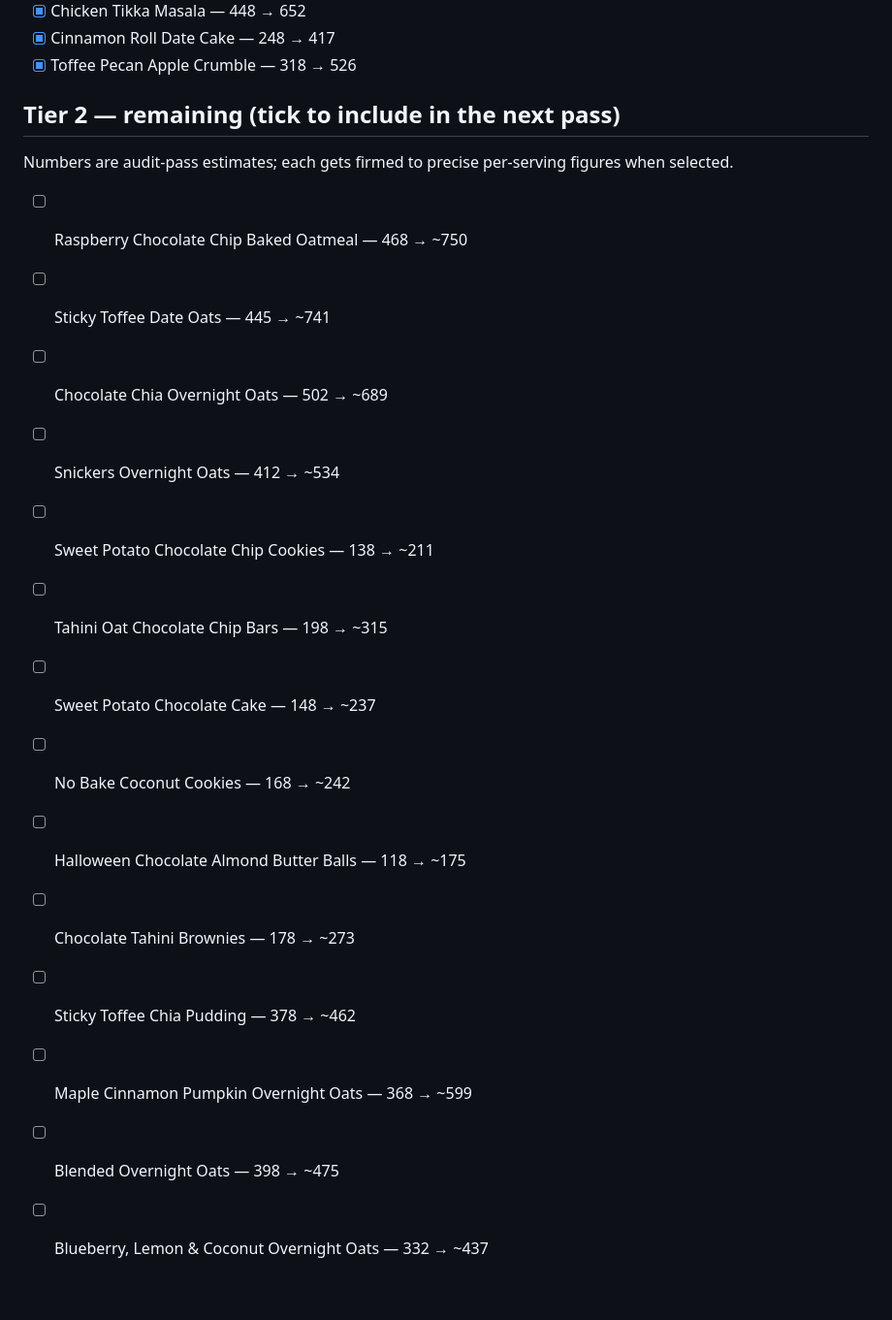
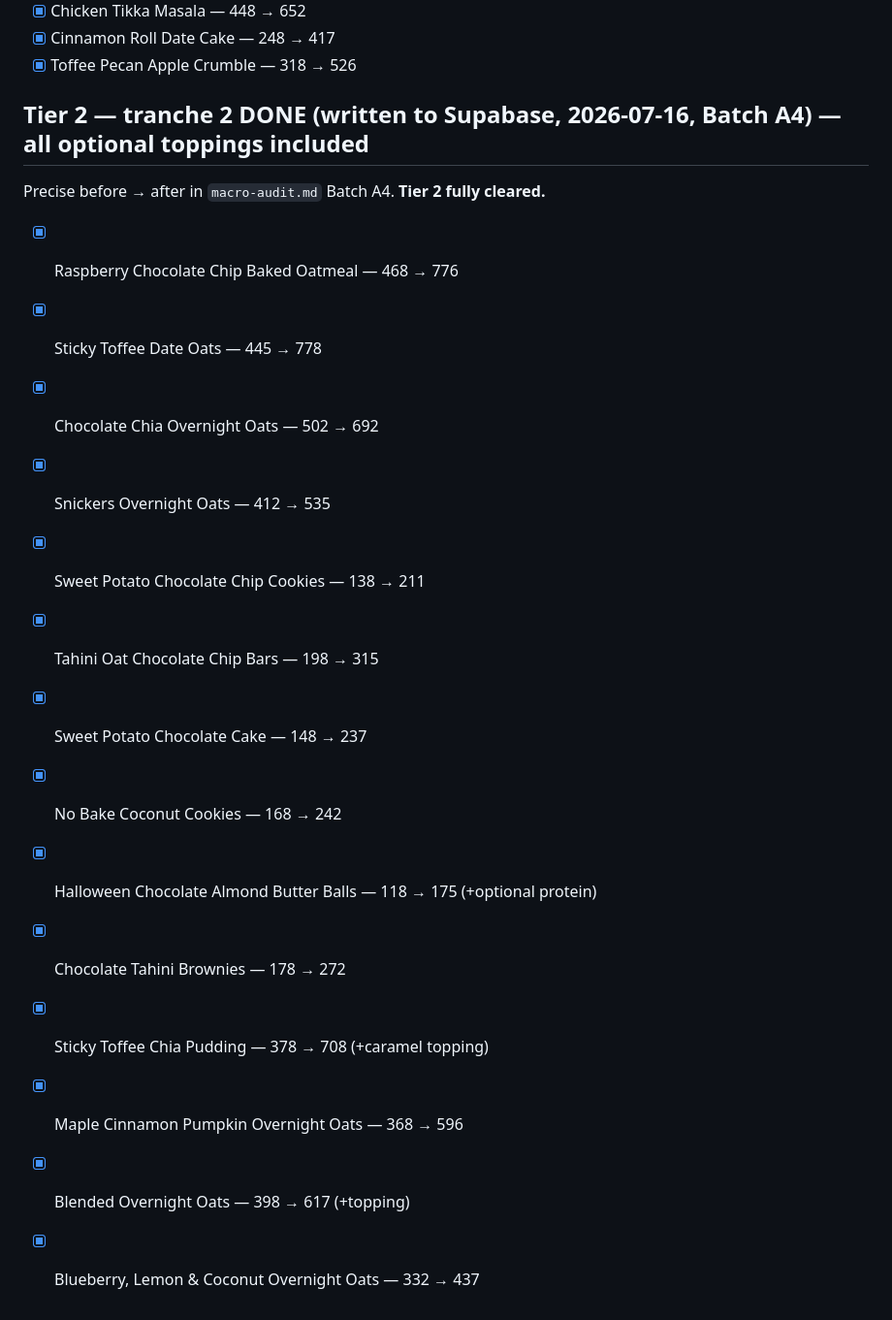
Before and after one commit to saffronlm-cmyk/daily-shuffle, a Markdown page: logs/normalisation-priority.md, the part around the change. Shown at 97% size. Rendered like a GitHub page.

```diff
--- a/logs/normalisation-priority.md
+++ b/logs/normalisation-priority.md
@@ -49,21 +49,21 @@ Precise before → after in `macro-audit.md` Batch A3.
 - [x] Cinnamon Roll Date Cake — 248 → 417
 - [x] Toffee Pecan Apple Crumble — 318 → 526
 
-## Tier 2 — remaining (tick to include in the next pass)
+## Tier 2 — tranche 2 DONE (written to Supabase, 2026-07-16, Batch A4) — all optional toppings included
 
-Numbers are audit-pass estimates; each gets firmed to precise per-serving figures when selected.
+Precise before → after in `macro-audit.md` Batch A4. **Tier 2 fully cleared.**
 
-- [ ] Raspberry Chocolate Chip Baked Oatmeal — 468 → ~750
-- [ ] Sticky Toffee Date Oats — 445 → ~741
-- [ ] Chocolate Chia Overnight Oats — 502 → ~689
-- [ ] Snickers Overnight Oats — 412 → ~534
-- [ ] Sweet Potato Chocolate Chip Cookies — 138 → ~211
-- [ ] Tahini Oat Chocolate Chip Bars — 198 → ~315
-- [ ] Sweet Potato Chocolate Cake — 148 → ~237
-- [ ] No Bake Coconut Cookies — 168 → ~242
-- [ ] Halloween Chocolate Almond Butter Balls — 118 → ~175
-- [ ] Chocolate Tahini Brownies — 178 → ~273
-- [ ] Sticky Toffee Chia Pudding — 378 → ~462
-- [ ] Maple Cinnamon Pumpkin Overnight Oats — 368 → ~599
-- [ ] Blended Overnight Oats — 398 → ~475
-- [ ] Blueberry, Lemon & Coconut Overnight Oats — 332 → ~437
+- [x] Raspberry Chocolate Chip Baked Oatmeal — 468 → 776
+- [x] Sticky Toffee Date Oats — 445 → 778
+- [x] Chocolate Chia Overnight Oats — 502 → 692
+- [x] Snickers Overnight Oats — 412 → 535
+- [x] Sweet Potato Chocolate Chip Cookies — 138 → 211
+- [x] Tahini Oat Chocolate Chip Bars — 198 → 315
+- [x] Sweet Potato Chocolate Cake — 148 → 237
+- [x] No Bake Coconut Cookies — 168 → 242
+- [x] Halloween Chocolate Almond Butter Balls — 118 → 175 (+optional protein)
+- [x] Chocolate Tahini Brownies — 178 → 272
+- [x] Sticky Toffee Chia Pudding — 378 → 708 (+caramel topping)
+- [x] Maple Cinnamon Pumpkin Overnight Oats — 368 → 596
+- [x] Blended Overnight Oats — 398 → 617 (+topping)
+- [x] Blueberry, Lemon & Coconut Overnight Oats — 332 → 437
```
Also changed, not shown: logs/macro-audit.md (+31 -0 lines), logs/remaining-work.md (+17 -16 lines).
